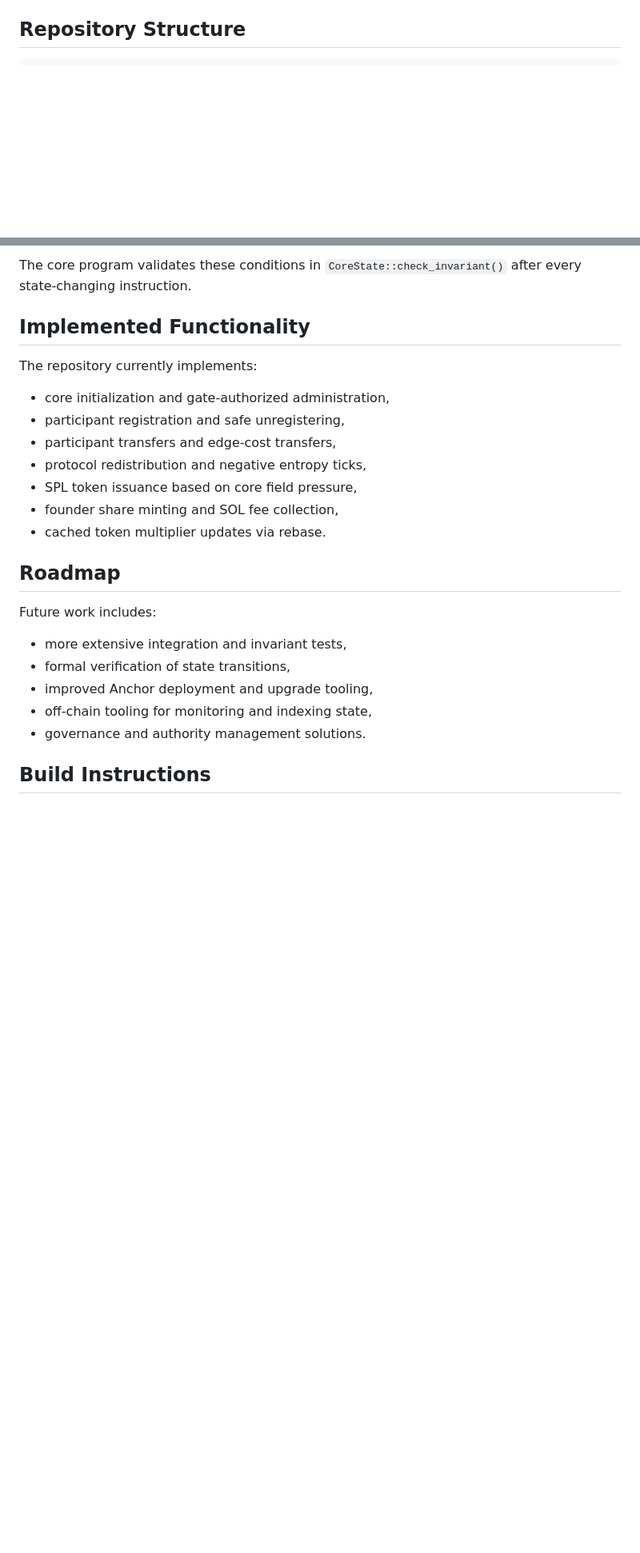
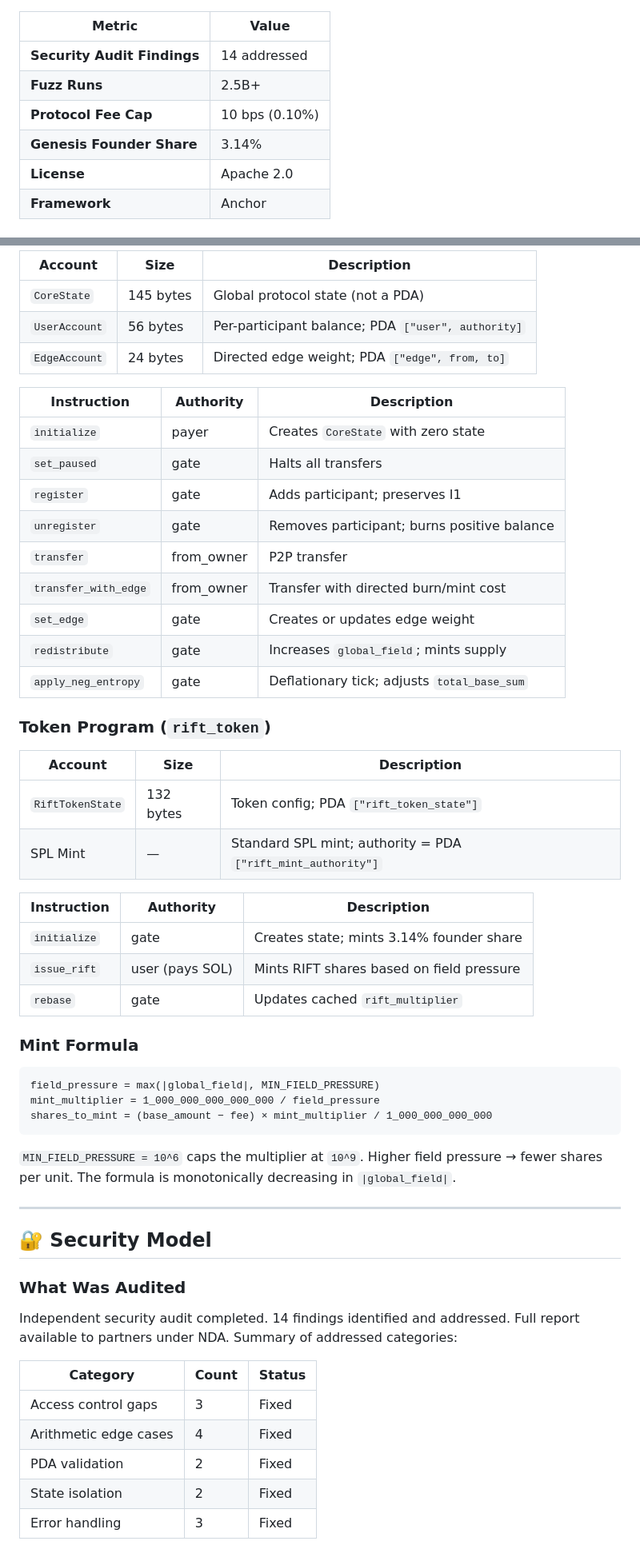
Before and after one commit to RFT-SIRM/Rift-Network, a Markdown page: README.md, 2 parts joined by grey strips. Shown at 80% size. GitHub-like rendering; blank space fills up the shorter version.

````diff
--- a/README.md
+++ b/README.md
@@ -68,4 +44,11 @@ flowchart LR
 ```
 
-## Repository Structure
+| Metric | Value |
+| --- | --- |
+| **Security Audit Findings** | 14 addressed |
+| **Fuzz Runs** | 2.5B+ |
+| **Protocol Fee Cap** | 10 bps (0.10%) |
+| **Genesis Founder Share** | 3.14% |
+| **License** | Apache 2.0 |
+| **Framework** | Anchor |
 
@@ -217,26 +120,58 @@ The implementation enforces the following invariant conditions:
 
-The core program validates these conditions in `CoreState::check_invariant()` after every state-changing instruction.
+| Account | Size | Description |
+| --- | --- | --- |
+| `CoreState` | 145 bytes | Global protocol state (not a PDA) |
+| `UserAccount` | 56 bytes | Per-participant balance; PDA `["user", authority]` |
+| `EdgeAccount` | 24 bytes | Directed edge weight; PDA `["edge", from, to]` |
 
-## Implemented Functionality
+| Instruction | Authority | Description |
+| --- | --- | --- |
+| `initialize` | payer | Creates `CoreState` with zero state |
+| `set_paused` | gate | Halts all transfers |
+| `register` | gate | Adds participant; preserves I1 |
+| `unregister` | gate | Removes participant; burns positive balance |
+| `transfer` | from_owner | P2P transfer |
+| `transfer_with_edge` | from_owner | Transfer with directed burn/mint cost |
+| `set_edge` | gate | Creates or updates edge weight |
+| `redistribute` | gate | Increases `global_field`; mints supply |
+| `apply_neg_entropy` | gate | Deflationary tick; adjusts `total_base_sum` |
 
-The repository currently implements:
+### Token Program (`rift_token`)
 
-- core initialization and gate-authorized administration,
-- participant registration and safe unregistering,
-- participant transfers and edge-cost transfers,
-- protocol redistribution and negative entropy ticks,
-- SPL token issuance based on core field pressure,
-- founder share minting and SOL fee collection,
-- cached token multiplier updates via rebase.
+| Account | Size | Description |
+| --- | --- | --- |
+| `RiftTokenState` | 132 bytes | Token config; PDA `["rift_token_state"]` |
+| SPL Mint | — | Standard SPL mint; authority = PDA `["rift_mint_authority"]` |
 
-## Roadmap
+| Instruction | Authority | Description |
+| --- | --- | --- |
+| `initialize` | gate | Creates state; mints 3.14% founder share |
+| `issue_rift` | user (pays SOL) | Mints RIFT shares based on field pressure |
+| `rebase` | gate | Updates cached `rift_multiplier` |
 
-Future work includes:
+### Mint Formula
 
-- more extensive integration and invariant tests,
-- formal verification of state transitions,
-- improved Anchor deployment and upgrade tooling,
-- off-chain tooling for monitoring and indexing state,
-- governance and authority management solutions.
+```
+field_pressure = max(|global_field|, MIN_FIELD_PRESSURE)
+mint_multiplier = 1_000_000_000_000_000 / field_pressure
+shares_to_mint = (base_amount − fee) × mint_multiplier / 1_000_000_000_000
+```
 
-## Build Instructions
+`MIN_FIELD_PRESSURE = 10^6` caps the multiplier at `10^9`. Higher field pressure → fewer shares per unit. The formula is monotonically decreasing in `|global_field|`.
+
+* * *
+
+## 🔐 Security Model
+
+### What Was Audited
+
+Independent security audit completed. 14 findings identified and addressed. Full report available to partners under NDA. Summary of addressed categories:
+
+| Category | Count | Status |
+| --- | --- | --- |
+| Access control gaps | 3 | Fixed |
+| Arithmetic edge cases | 4 | Fixed |
+| PDA validation | 2 | Fixed |
+| State isolation | 2 | Fixed |
+| Error handling | 3 | Fixed |
+
````
Also changed, not shown: other parts of README.md (+156 -222 lines).
